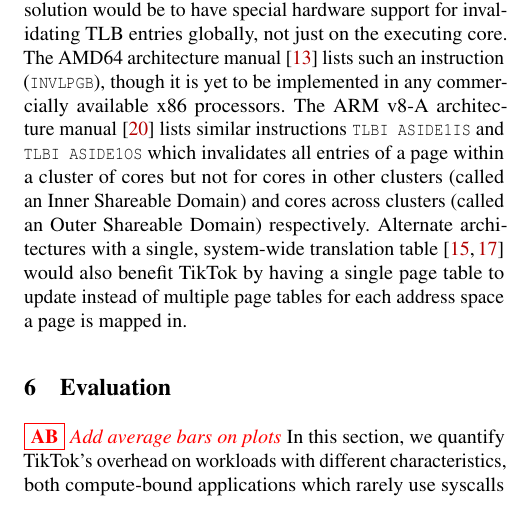
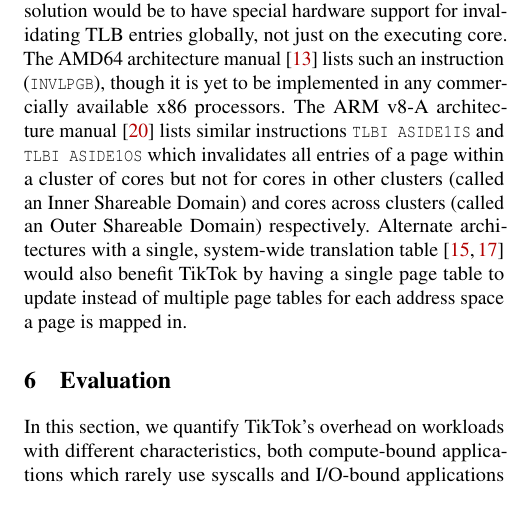
Before and after one commit to atrib/midas-paper, a LaTeX paper (TikTok.tex): part of one column of page 12 of 16, cut so that both start at the same text. Compiled offline with pdfLaTeX; a LaTeX package or settings file that is missing is left out.

Commit message:
More minor fixes

```diff
--- a/TikTok.tex
+++ b/TikTok.tex
@@ -1282,7 +1282,6 @@
 %%%%%%%%%%%%%%%%%%%%
 \section{Evaluation}
 %%%%%%%%%%%%%%%%%%%%
-\atri{Add average bars on plots}
 In this section, we quantify \tiktok's overhead on workloads
 with different characteristics, both compute-bound applications
 which rarely use syscalls and I/O-bound applications which
```
Also changed, not shown: img/npb_performance.pdf, img/pts_performance.pdf.
